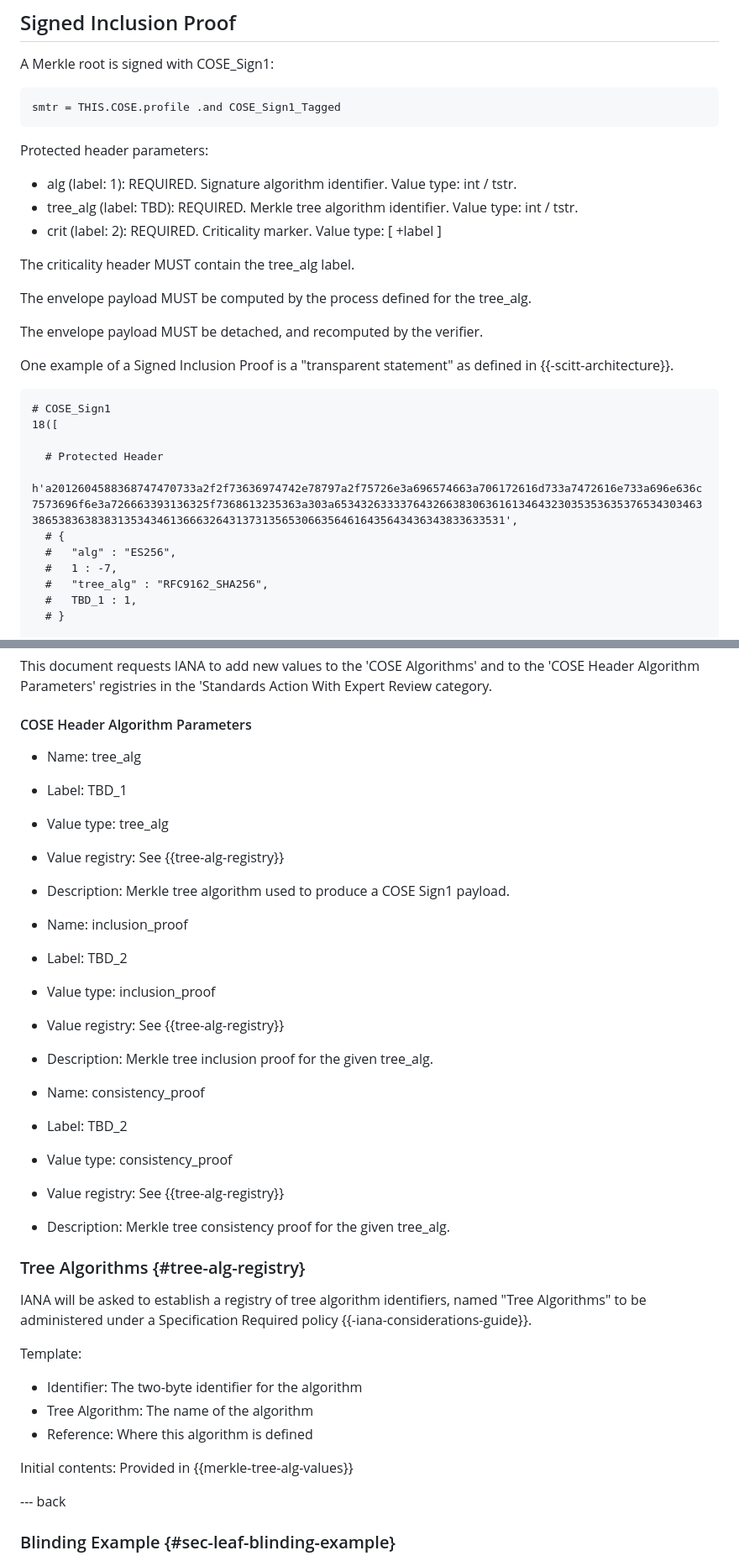
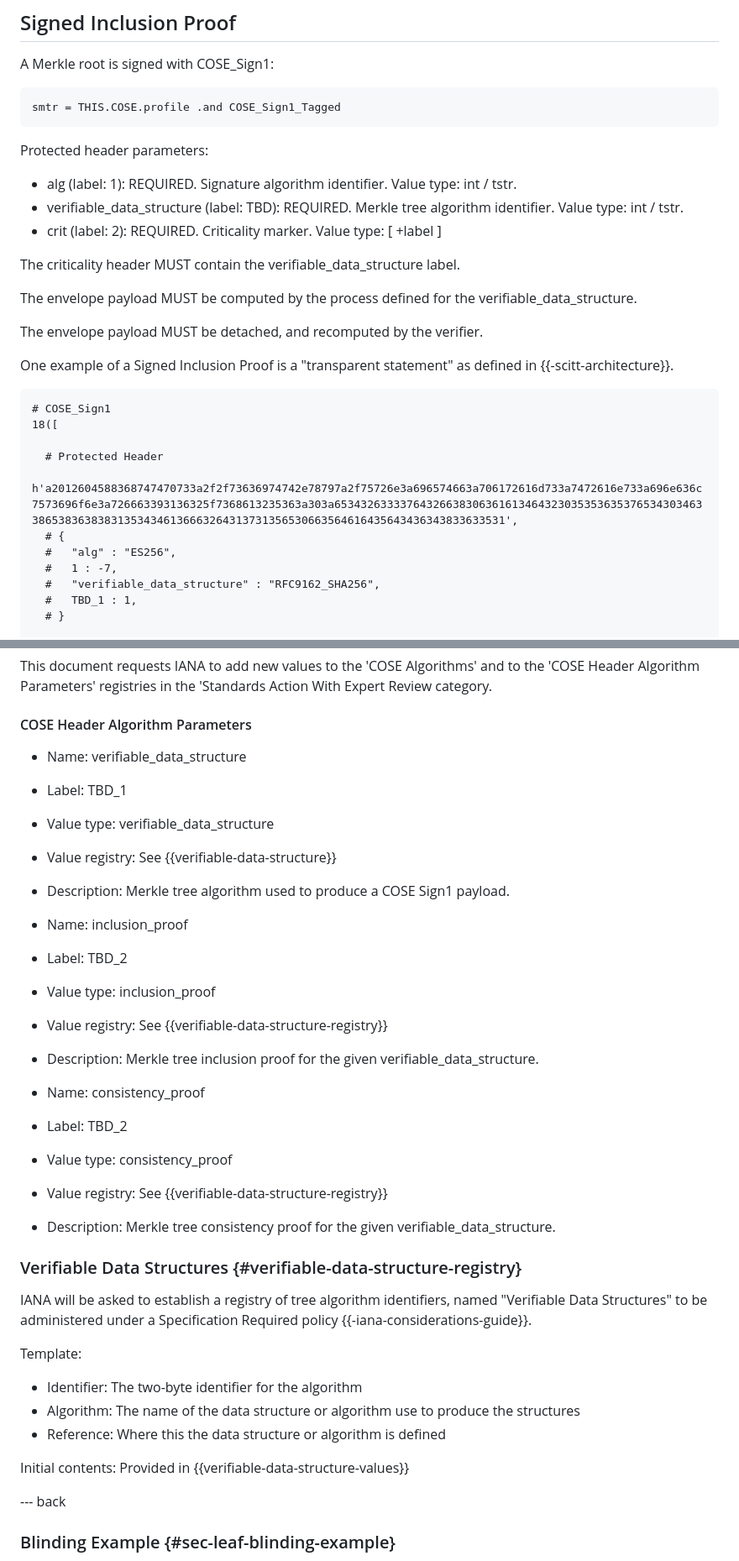
Before and after one commit to ietf-scitt/draft-steele-cose-merkle-tree-proofs, a Markdown page: draft-steele-cose-merkle-tree-proofs.md, 2 parts joined by grey strips. Shown: that part at 84% size. Drawn GitHub-style.

```diff
--- a/draft-steele-cose-merkle-tree-proofs.md
+++ b/draft-steele-cose-merkle-tree-proofs.md
@@ -171,12 +171,12 @@ smtr = THIS.COSE.profile .and COSE_Sign1_Tagged
 Protected header parameters:
 
 * alg (label: 1): REQUIRED. Signature algorithm identifier. Value type: int / tstr.
-* tree_alg (label: TBD): REQUIRED. Merkle tree algorithm identifier. Value type: int / tstr.
+* verifiable_data_structure (label: TBD): REQUIRED. Merkle tree algorithm identifier. Value type: int / tstr.
 * crit (label: 2): REQUIRED. Criticality marker. Value type: [ +label ]
 
-The criticality header MUST contain the tree_alg label.
+The criticality header MUST contain the verifiable_data_structure label.
 
-The envelope payload MUST be computed by the process defined for the tree_alg.
+The envelope payload MUST be computed by the process defined for the verifiable_data_structure.
 
 The envelope payload MUST be detached, and recomputed by the verifier.
 
@@ -191,7 +191,7 @@ One example of a Signed Inclusion Proof is a "transparent statement" as defined
   # {
   #   "alg" : "ES256",
   #   1 : -7,
-  #   "tree_alg" : "RFC9162_SHA256",
+  #   "verifiable_data_structure" : "RFC9162_SHA256",
   #   TBD_1 : 1,
   # }
 
@@ -373,36 +407,36 @@ in the 'Standards Action With Expert Review category.
 
 #### COSE Header Algorithm Parameters
 
-* Name: tree_alg
+* Name: verifiable_data_structure
 * Label: TBD_1
-* Value type: tree_alg
-* Value registry: See {{tree-alg-registry}}
+* Value type: verifiable_data_structure
+* Value registry: See {{verifiable-data-structure}}
 * Description: Merkle tree algorithm used to produce a COSE Sign1 payload.
 
 * Name: inclusion_proof
 * Label: TBD_2
 * Value type: inclusion_proof
-* Value registry: See {{tree-alg-registry}}
-* Description: Merkle tree inclusion proof for the given tree_alg.
+* Value registry: See {{verifiable-data-structure-registry}}
+* Description: Merkle tree inclusion proof for the given verifiable_data_structure.
 
 * Name: consistency_proof
 * Label: TBD_2
 * Value type: consistency_proof
-* Value registry: See {{tree-alg-registry}}
-* Description: Merkle tree consistency proof for the given tree_alg.
+* Value registry: See {{verifiable-data-structure-registry}}
+* Description: Merkle tree consistency proof for the given verifiable_data_structure.
 
 
-### Tree Algorithms {#tree-alg-registry}
+### Verifiable Data Structures {#verifiable-data-structure-registry}
 
-IANA will be asked to establish a registry of tree algorithm identifiers, named "Tree Algorithms" to be administered under a Specification Required policy {{-iana-considerations-guide}}.
+IANA will be asked to establish a registry of tree algorithm identifiers, named "Verifiable Data Structures" to be administered under a Specification Required policy {{-iana-considerations-guide}}.
 
 Template:
 
 * Identifier: The two-byte identifier for the algorithm
-* Tree Algorithm: The name of the algorithm
-* Reference: Where this algorithm is defined
+* Algorithm: The name of the data structure or algorithm use to produce the structures
+* Reference: Where this the data structure or algorithm is defined
 
-Initial contents: Provided in {{merkle-tree-alg-values}}
+Initial contents: Provided in {{verifiable-data-structure-values}}
 
 --- back
 
```
Also changed, not shown: other parts of draft-steele-cose-merkle-tree-proofs.md (+64 -30 lines).
